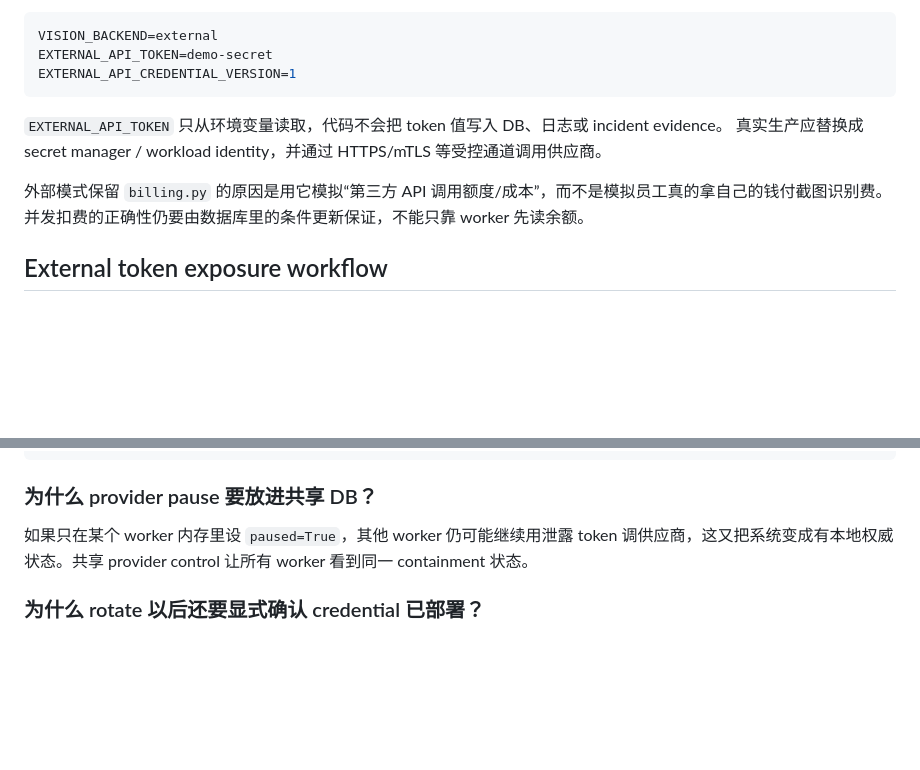
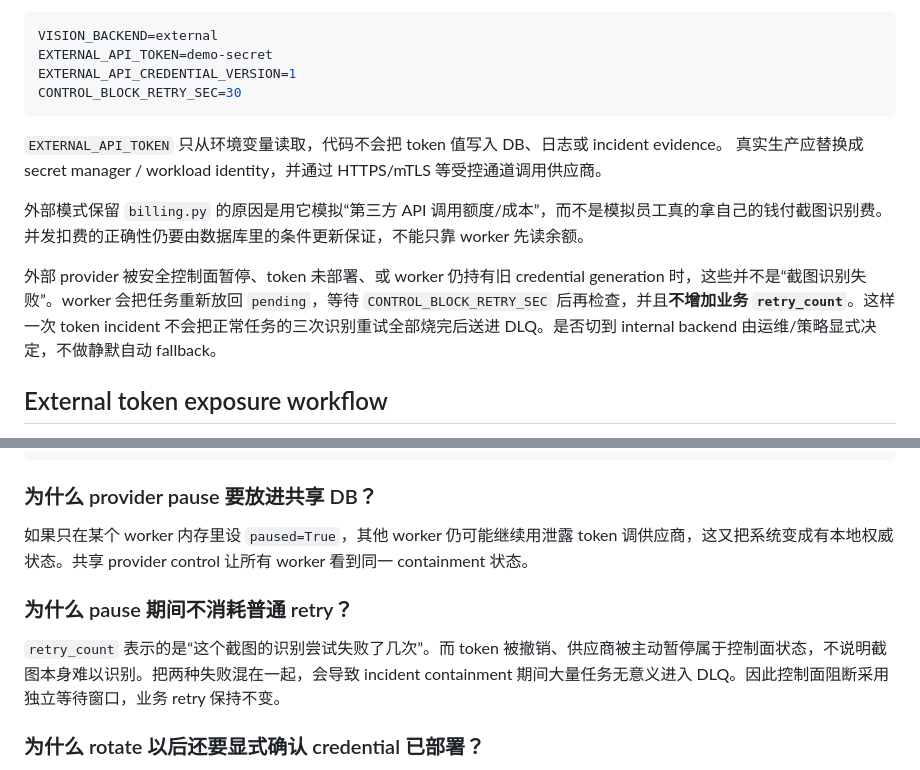
Before and after one commit to l92901468-ui/screenshot-version-check, a Markdown page: README-PROVIDERS.md, 2 parts joined by grey strips. GitHub-like rendering; blank space fills up the shorter version.

Commit message:
Document external control-block retry semantics

````diff
--- a/README-PROVIDERS.md
+++ b/README-PROVIDERS.md
@@ -49,12 +49,15 @@ fenced finalize + simulated usage charge
 VISION_BACKEND=external
 EXTERNAL_API_TOKEN=demo-secret
 EXTERNAL_API_CREDENTIAL_VERSION=1
+CONTROL_BLOCK_RETRY_SEC=30
 ```
 
 `EXTERNAL_API_TOKEN` 只从环境变量读取，代码不会把 token 值写入 DB、日志或 incident evidence。
 真实生产应替换成 secret manager / workload identity，并通过 HTTPS/mTLS 等受控通道调用供应商。
 
 外部模式保留 `billing.py` 的原因是用它模拟“第三方 API 调用额度/成本”，而不是模拟员工真的拿自己的钱付截图识别费。并发扣费的正确性仍要由数据库里的条件更新保证，不能只靠 worker 先读余额。
+
+外部 provider 被安全控制面暂停、token 未部署、或 worker 仍持有旧 credential generation 时，这些并不是“截图识别失败”。worker 会把任务重新放回 `pending`，等待 `CONTROL_BLOCK_RETRY_SEC` 后再检查，并且**不增加业务 `retry_count`**。这样一次 token incident 不会把正常任务的三次识别重试全部烧完后送进 DLQ。是否切到 internal backend 由运维/策略显式决定，不做静默自动 fallback。
 
 ## External token exposure workflow
 
@@ -110,6 +113,10 @@ python3 token_incident.py show --incident INC-xxxx
 
 如果只在某个 worker 内存里设 `paused=True`，其他 worker 仍可能继续用泄露 token 调供应商，这又把系统变成有本地权威状态。共享 provider control 让所有 worker 看到同一 containment 状态。
 
+### 为什么 pause 期间不消耗普通 retry？
+
+`retry_count` 表示的是“这个截图的识别尝试失败了几次”。而 token 被撤销、供应商被主动暂停属于控制面状态，不说明截图本身难以识别。把两种失败混在一起，会导致 incident containment 期间大量任务无意义进入 DLQ。因此控制面阻断采用独立等待窗口，业务 retry 保持不变。
+
 ### 为什么 rotate 以后还要显式确认 credential 已部署？
 
 “把 credential generation +1”只是本 demo 的控制面模拟，不等于真实新 secret 已经送到所有 worker。恢复 provider 之前必须确认 rotated credential 已通过 secret manager / 受控渠道部署完成；否则一恢复流量，旧 worker 只会拿旧 token 打出一片 `401`。
````
